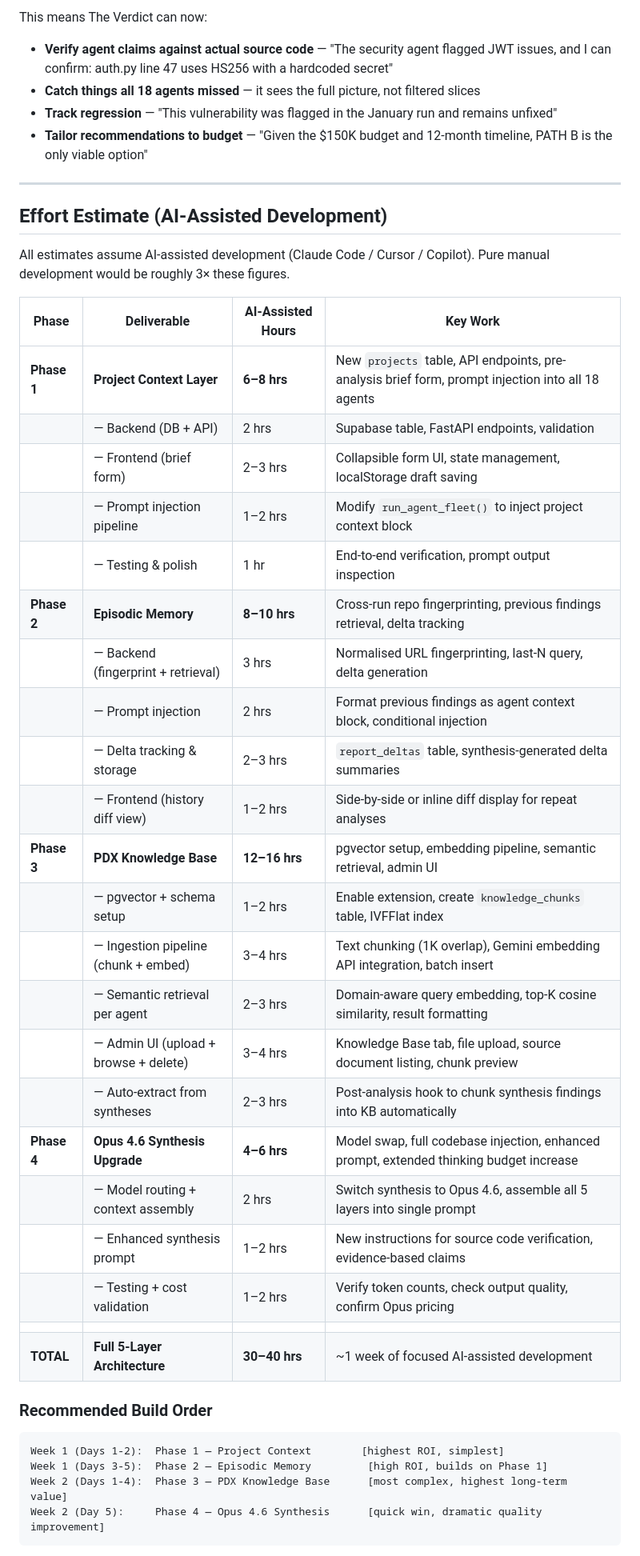
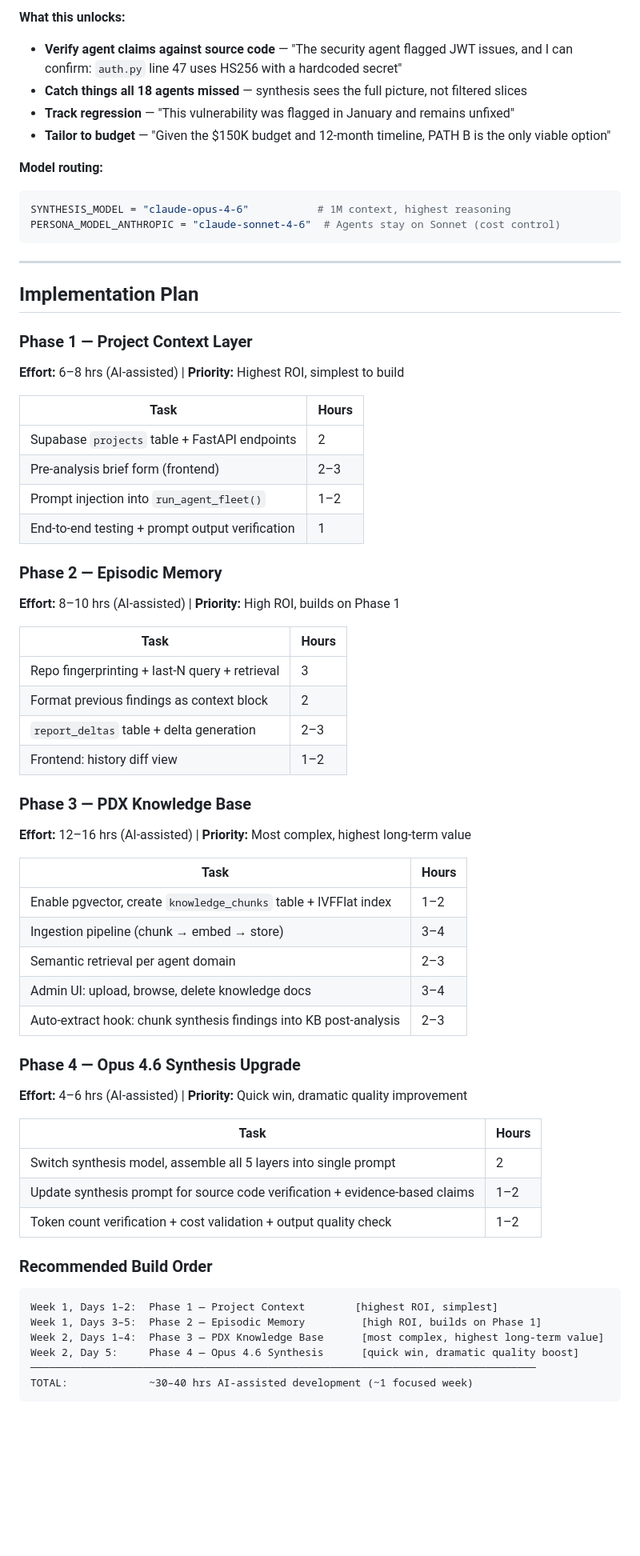
Before and after one commit to AsafAlazraki/SDLC_2.0_POC, a Markdown page: docs/multi-layer-architecture-proposal.md, the part around one of its changes. Shown at 80% size. Drawn GitHub-style; blank space fills up the shorter version.

````diff
--- a/docs/multi-layer-architecture-proposal.md
+++ b/docs/multi-layer-architecture-proposal.md
@@ -154,46 +297,68 @@ With Opus 4.6's 1M context window, synthesis receives:
 
-This means The Verdict can now:
-- **Verify agent claims against actual source code** — "The security agent flagged JWT issues, and I can confirm: auth.py line 47 uses HS256 with a hardcoded secret"
-- **Catch things all 18 agents missed** — it sees the full picture, not filtered slices
-- **Track regression** — "This vulnerability was flagged in the January run and remains unfixed"
-- **Tailor recommendations to budget** — "Given the $150K budget and 12-month timeline, PATH B is the only viable option"
+**What this unlocks:**
+
+- **Verify agent claims against source code** — "The security agent flagged JWT issues, and I can confirm: `auth.py` line 47 uses HS256 with a hardcoded secret"
+- **Catch things all 18 agents missed** — synthesis sees the full picture, not filtered slices
+- **Track regression** — "This vulnerability was flagged in January and remains unfixed"
+- **Tailor to budget** — "Given the $150K budget and 12-month timeline, PATH B is the only viable option"
+
+**Model routing:**
+```python
+SYNTHESIS_MODEL = "claude-opus-4-6"           # 1M context, highest reasoning
+PERSONA_MODEL_ANTHROPIC = "claude-sonnet-4-6"  # Agents stay on Sonnet (cost control)
+```
 
 ---
 
-## Effort Estimate (AI-Assisted Development)
+## Implementation Plan
 
-All estimates assume AI-assisted development (Claude Code / Cursor / Copilot). Pure manual development would be roughly 3× these figures.
+### Phase 1 — Project Context Layer
+**Effort:** 6–8 hrs (AI-assisted) | **Priority:** Highest ROI, simplest to build
 
-| Phase | Deliverable | AI-Assisted Hours | Key Work |
-|-------|------------|-------------------|----------|
-| **Phase 1** | **Project Context Layer** | **6–8 hrs** | New `projects` table, API endpoints, pre-analysis brief form, prompt injection into all 18 agents |
-| | — Backend (DB + API) | 2 hrs | Supabase table, FastAPI endpoints, validation |
-| | — Frontend (brief form) | 2–3 hrs | Collapsible form UI, state management, localStorage draft saving |
-| | — Prompt injection pipeline | 1–2 hrs | Modify `run_agent_fleet()` to inject project context block |
-| | — Testing & polish | 1 hr | End-to-end verification, prompt output inspection |
-| **Phase 2** | **Episodic Memory** | **8–10 hrs** | Cross-run repo fingerprinting, previous findings retrieval, delta tracking |
-| | — Backend (fingerprint + retrieval) | 3 hrs | Normalised URL fingerprinting, last-N query, delta generation |
-| | — Prompt injection | 2 hrs | Format previous findings as agent context block, conditional injection |
-| | — Delta tracking & storage | 2–3 hrs | `report_deltas` table, synthesis-generated delta summaries |
-| | — Frontend (history diff view) | 1–2 hrs | Side-by-side or inline diff display for repeat analyses |
-| **Phase 3** | **PDX Knowledge Base** | **12–16 hrs** | pgvector setup, embedding pipeline, semantic retrieval, admin UI |
-| | — pgvector + schema setup | 1–2 hrs | Enable extension, create `knowledge_chunks` table, IVFFlat index |
-| | — Ingestion pipeline (chunk + embed) | 3–4 hrs | Text chunking (1K overlap), Gemini embedding API integration, batch insert |
-| | — Semantic retrieval per agent | 2–3 hrs | Domain-aware query embedding, top-K cosine similarity, result formatting |
-| | — Admin UI (upload + browse + delete) | 3–4 hrs | Knowledge Base tab, file upload, source document listing, chunk preview |
-| | — Auto-extract from syntheses | 2–3 hrs | Post-analysis hook to chunk synthesis findings into KB automatically |
-| **Phase 4** | **Opus 4.6 Synthesis Upgrade** | **4–6 hrs** | Model swap, full codebase injection, enhanced prompt, extended thinking budget increase |
-| | — Model routing + context assembly | 2 hrs | Switch synthesis to Opus 4.6, assemble all 5 layers into single prompt |
-| | — Enhanced synthesis prompt | 1–2 hrs | New instructions for source code verification, evidence-based claims |
-| | — Testing + cost validation | 1–2 hrs | Verify token counts, check output quality, confirm Opus pricing |
-| | | | |
-| **TOTAL** | **Full 5-Layer Architecture** | **30–40 hrs** | ~1 week of focused AI-assisted development |
+| Task | Hours |
+|------|-------|
+| Supabase `projects` table + FastAPI endpoints | 2 |
+| Pre-analysis brief form (frontend) | 2–3 |
+| Prompt injection into `run_agent_fleet()` | 1–2 |
+| End-to-end testing + prompt output verification | 1 |
+
+### Phase 2 — Episodic Memory
+**Effort:** 8–10 hrs (AI-assisted) | **Priority:** High ROI, builds on Phase 1
+
+| Task | Hours |
+|------|-------|
+| Repo fingerprinting + last-N query + retrieval | 3 |
+| Format previous findings as context block | 2 |
+| `report_deltas` table + delta generation | 2–3 |
+| Frontend: history diff view | 1–2 |
+
+### Phase 3 — PDX Knowledge Base
+**Effort:** 12–16 hrs (AI-assisted) | **Priority:** Most complex, highest long-term value
+
+| Task | Hours |
+|------|-------|
+| Enable pgvector, create `knowledge_chunks` table + IVFFlat index | 1–2 |
+| Ingestion pipeline (chunk → embed → store) | 3–4 |
+| Semantic retrieval per agent domain | 2–3 |
+| Admin UI: upload, browse, delete knowledge docs | 3–4 |
+| Auto-extract hook: chunk synthesis findings into KB post-analysis | 2–3 |
+
+### Phase 4 — Opus 4.6 Synthesis Upgrade
+**Effort:** 4–6 hrs (AI-assisted) | **Priority:** Quick win, dramatic quality improvement
+
+| Task | Hours |
+|------|-------|
+| Switch synthesis model, assemble all 5 layers into single prompt | 2 |
+| Update synthesis prompt for source code verification + evidence-based claims | 1–2 |
+| Token count verification + cost validation + output quality check | 1–2 |
 
 ### Recommended Build Order
 
 ```
-Week 1 (Days 1-2):  Phase 1 — Project Context        [highest ROI, simplest]
-Week 1 (Days 3-5):  Phase 2 — Episodic Memory         [high ROI, builds on Phase 1]
-Week 2 (Days 1-4):  Phase 3 — PDX Knowledge Base      [most complex, highest long-term value]
-Week 2 (Day 5):     Phase 4 — Opus 4.6 Synthesis      [quick win, dramatic quality improvement]
+Week 1, Days 1–2:  Phase 1 — Project Context        [highest ROI, simplest]
+Week 1, Days 3–5:  Phase 2 — Episodic Memory         [high ROI, builds on Phase 1]
+Week 2, Days 1–4:  Phase 3 — PDX Knowledge Base      [most complex, highest long-term value]
+Week 2, Day 5:     Phase 4 — Opus 4.6 Synthesis      [quick win, dramatic quality boost]
+─────────────────────────────────────────────────────────────────────────────────
+TOTAL:             ~30–40 hrs AI-assisted development (~1 focused week)
 ```
````
Also changed, not shown: other parts of docs/multi-layer-architecture-proposal.md (+226 -27 lines).
